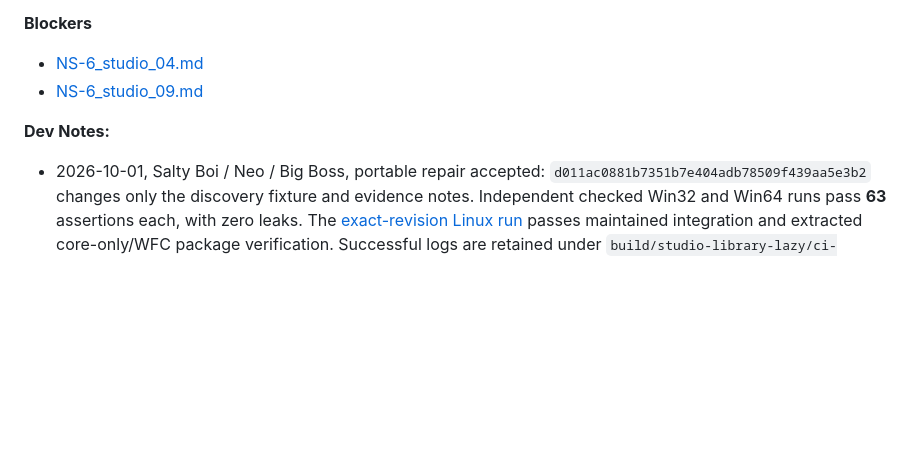
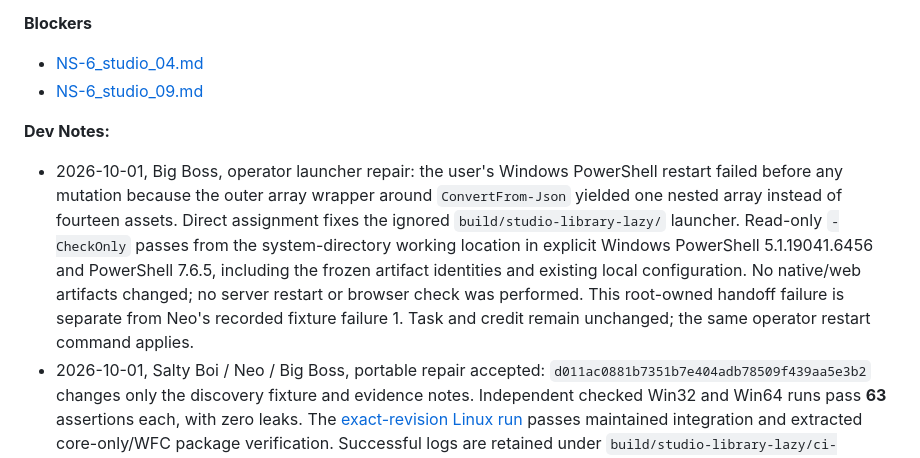
Before and after one commit to mr-highball/pythian, a Markdown page: docs/TODO/NS-6_studio_11.md, the part around the change. Rendered like a GitHub page; blank space fills up the shorter version.

Commit message:
Record PowerShell-compatible operator launcher repair [skip ci]

```diff
--- a/docs/TODO/NS-6_studio_11.md
+++ b/docs/TODO/NS-6_studio_11.md
@@ -78,6 +78,16 @@ failures; do not infer actual listening from a screenshot or compilation.
 
 **Dev Notes:**
 
+- 2026-10-01, Big Boss, operator launcher repair: the user's Windows
+  PowerShell restart failed before any mutation because the outer array wrapper
+  around `ConvertFrom-Json` yielded one nested array instead of fourteen assets.
+  Direct assignment fixes the ignored `build/studio-library-lazy/` launcher.
+  Read-only `-CheckOnly` passes from the system-directory working location in
+  explicit Windows PowerShell 5.1.19041.6456 and PowerShell 7.6.5, including the
+  frozen artifact identities and existing local configuration. No native/web
+  artifacts changed; no server restart or browser check was performed. This
+  root-owned handoff failure is separate from Neo's recorded fixture failure 1.
+  Task and credit remain unchanged; the same operator restart command applies.
 - 2026-10-01, Salty Boi / Neo / Big Boss, portable repair accepted:
   `d011ac0881b7351b7e404adb78509f439aa5e3b2` changes only the discovery fixture
   and evidence notes. Independent checked Win32 and Win64 runs pass **63**
```
Also changed, not shown: docs/WORK.md (+12 -1 lines).
